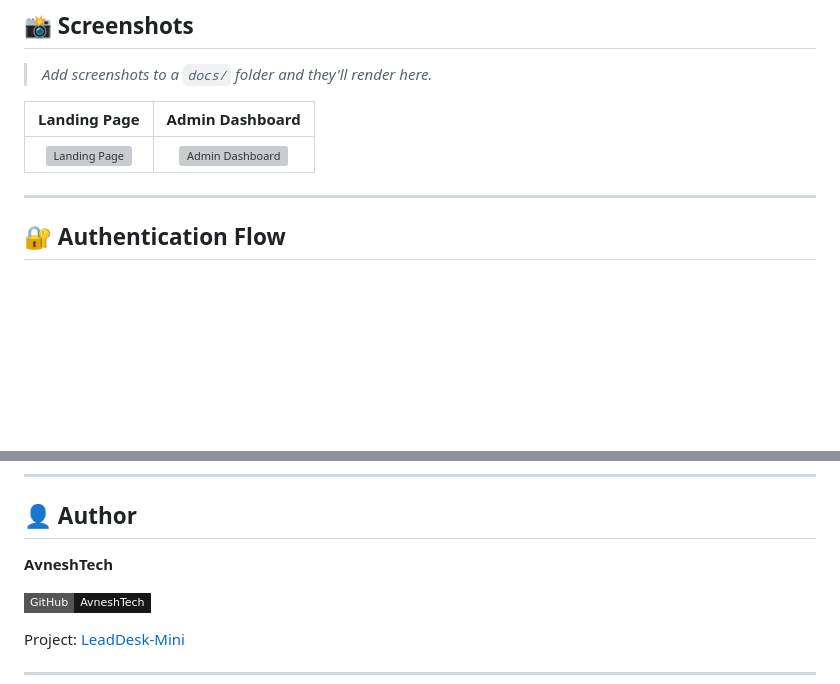
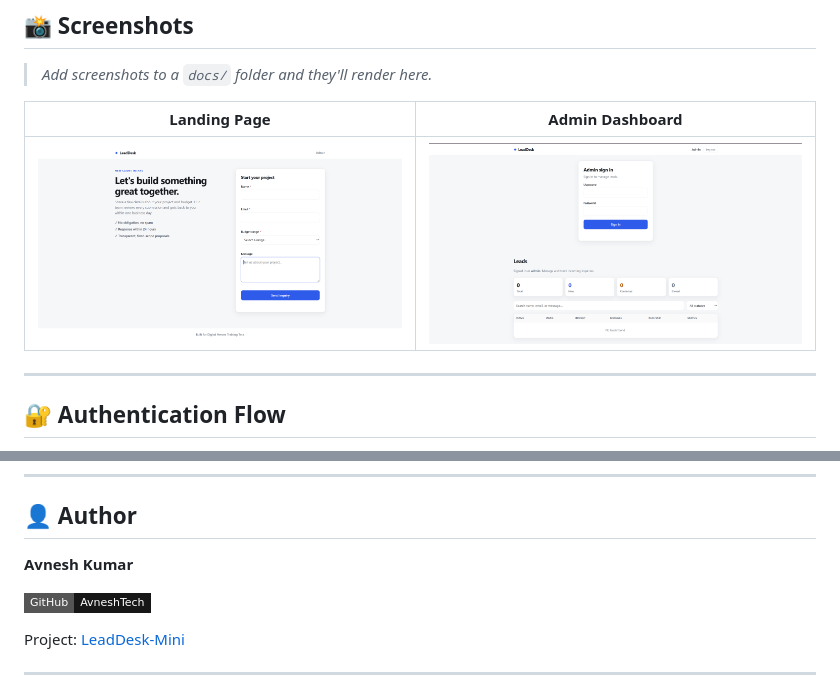
Before and after one commit to AvneshTech/LeadDesk-Mini, a Markdown page: README.md, 2 parts joined by grey strips. GitHub-like rendering; pictures changed too: image/Admin.png (added), image/Landing.png (added); badges without logos; blank space fills up the shorter version; grey boxes are pictures that could not be loaded.

Commit message:
READ MD file image added

```diff
--- a/README.md
+++ b/README.md
@@ -124,7 +124,7 @@ flowchart LR
 
 | Landing Page | Admin Dashboard |
 |:---:|:---:|
-| ![Landing Page](docs/landing.png) | ![Admin Dashboard](docs/admin.png) |
+| ![Landing Page](image/Landing.png) | ![Admin Dashboard](image/Admin.png) |
 
 ---
 
@@ -380,7 +380,7 @@ LeadDesk-Mini/
 
 ## 👤 Author
 
-**AvneshTech**
+**Avnesh Kumar**
 
 [![GitHub](https://img.shields.io/badge/GitHub-AvneshTech-181717?style=flat-square&logo=github)](https://github.com/AvneshTech)
 
```
